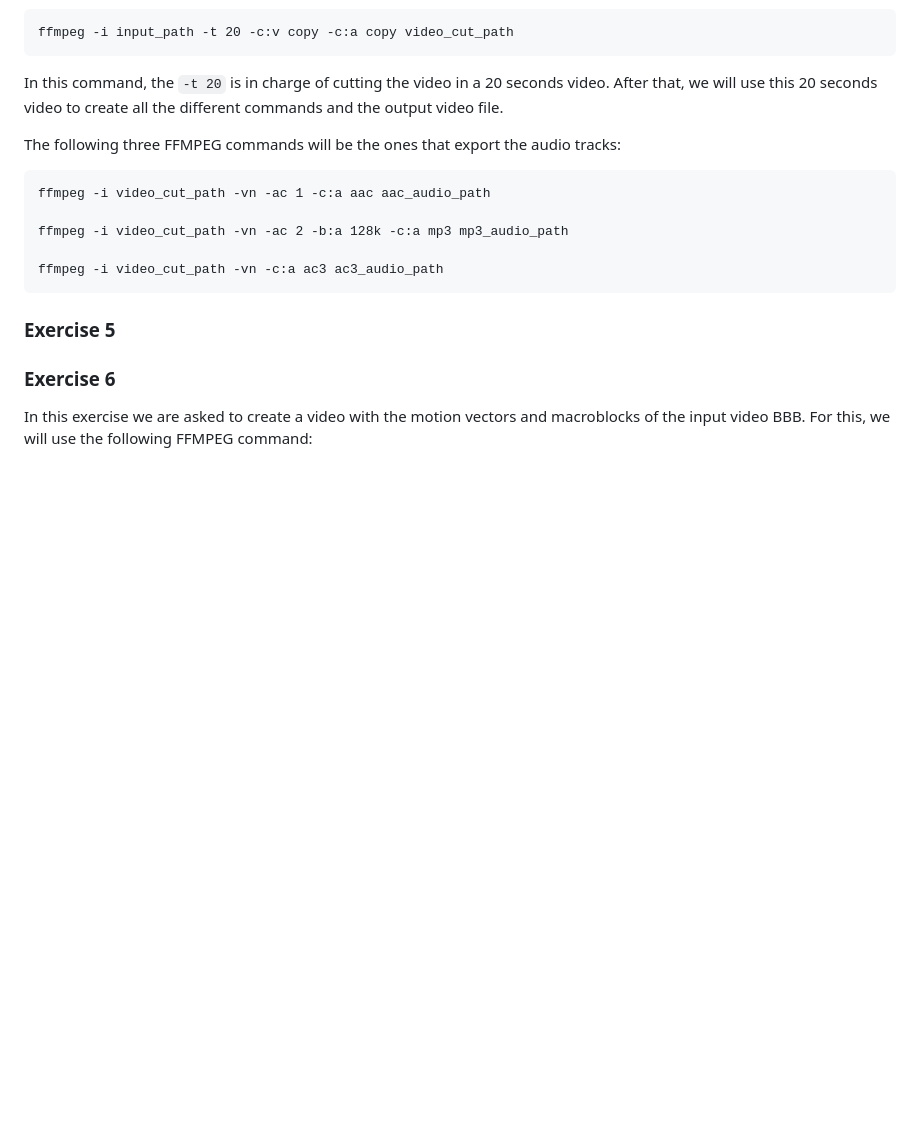
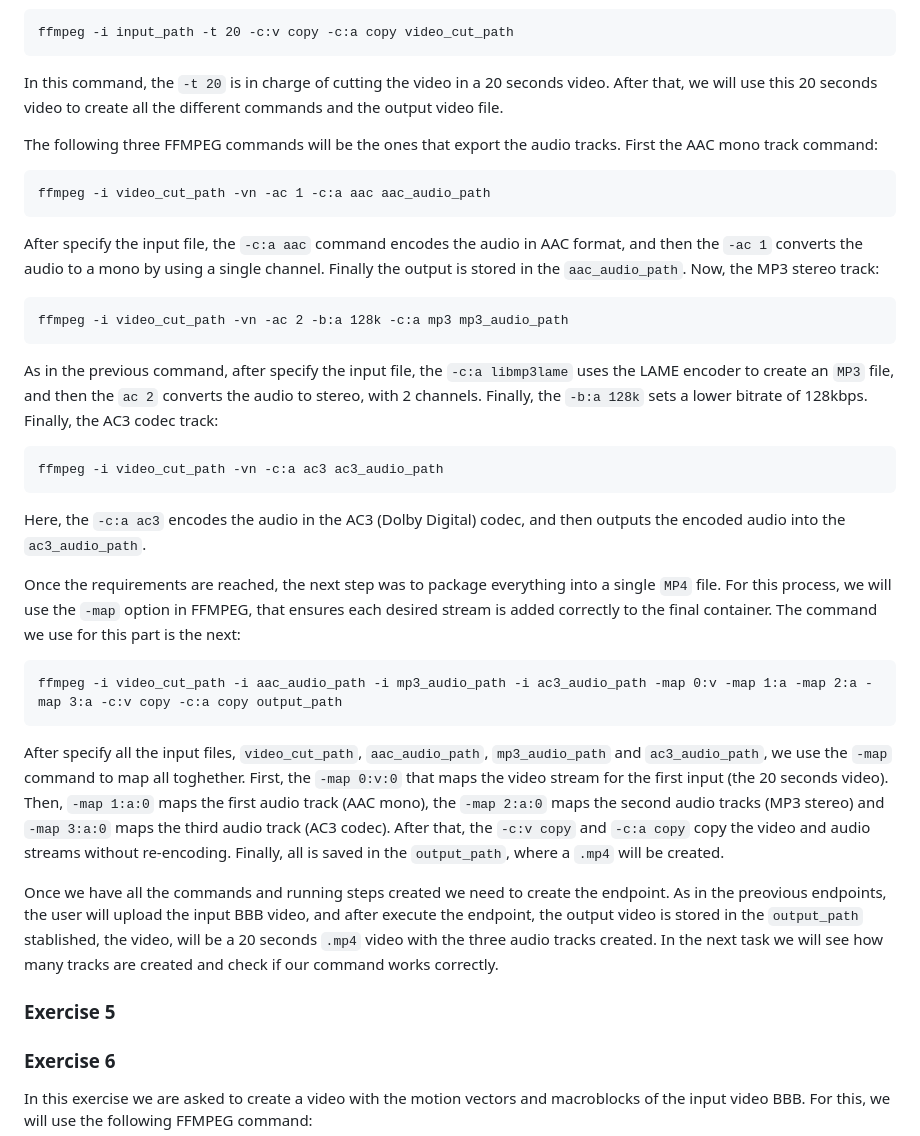
Before and after one commit to JoanMontes/Audio_and_Video_Coding_Systems, a Markdown page: S2 - MPEG4 and more endpoints/README.md, the part around the change. Drawn GitHub-style; blank space fills up the shorter version.

````diff
--- a/S2 - MPEG4 and more endpoints/README.md
+++ b/S2 - MPEG4 and more endpoints/README.md
@@ -78,19 +78,42 @@ ffmpeg -i input_path -t 20 -c:v copy -c:a copy video_cut_path
 
 In this command, the `-t 20` is in charge of cutting the video in a 20 seconds video. After that, we will use this 20 seconds video to create all the different commands and the output video file.
 
-The following three FFMPEG commands will be the ones that export the audio tracks:
+The following three FFMPEG commands will be the ones that export the audio tracks. First the AAC mono track command:
 
 ```
 ffmpeg -i video_cut_path -vn -ac 1 -c:a aac aac_audio_path
+```
 
+After specify the input file, the `-c:a aac` command encodes the audio in AAC format, and then the `-ac 1` converts the audio to a mono by using a single channel. Finally the output is stored in the `aac_audio_path`.
+Now, the MP3 stereo track:
+
+```
 ffmpeg -i video_cut_path -vn -ac 2 -b:a 128k -c:a mp3 mp3_audio_path
+```
 
+As in the previous command, after specify the input file, the `-c:a libmp3lame` uses the LAME encoder to create an `MP3` file, and then the `ac 2` converts the audio to stereo, with 2 channels. Finally, the `-b:a 128k` sets a lower bitrate of 128kbps.
+Finally, the AC3 codec track:
+
+```
 ffmpeg -i video_cut_path -vn -c:a ac3 ac3_audio_path
 ```
 
+Here, the `-c:a ac3` encodes the audio in the AC3 (Dolby Digital) codec, and then outputs the encoded audio into the `ac3_audio_path`.
 
+Once the requirements are reached, the next step was to package everything into a single `MP4` file. For this process, we will use the `-map` option in FFMPEG, that ensures each desired stream is added correctly to the final container.
+The command we use for this part is the next:
+
+```
+ffmpeg -i video_cut_path -i aac_audio_path -i mp3_audio_path -i ac3_audio_path -map 0:v -map 1:a -map 2:a -map 3:a -c:v copy -c:a copy output_path
+```
+
+After specify all the input files, `video_cut_path`, `aac_audio_path`, `mp3_audio_path` and `ac3_audio_path`, we use the `-map` command to map all toghether. First, the `-map 0:v:0` that maps the video stream for the first input (the 20 seconds video). Then, `-map 1:a:0` maps the first audio track (AAC mono), the `-map 2:a:0` maps the second audio tracks (MP3 stereo) and `-map 3:a:0` maps the third audio track (AC3 codec). After that, the `-c:v copy` and `-c:a copy` copy the video and audio streams without re-encoding. Finally, all is saved in the `output_path`, where a `.mp4` will be created.
+
+Once we have all the commands and running steps created we need to create the endpoint. As in the preovious endpoints, the user will upload the input BBB video, and after execute the endpoint, the output video is stored in the `output_path` stablished, the video, will be a 20 seconds `.mp4` video with the three audio tracks created.
+In the next task we will see how many tracks are created and check if our command works correctly.
 
 ### Exercise 5
+
 
 ### Exercise 6
 In this exercise we are asked to create a video with the motion vectors and macroblocks of the input video BBB. For this, we will use the following FFMPEG command:
````
